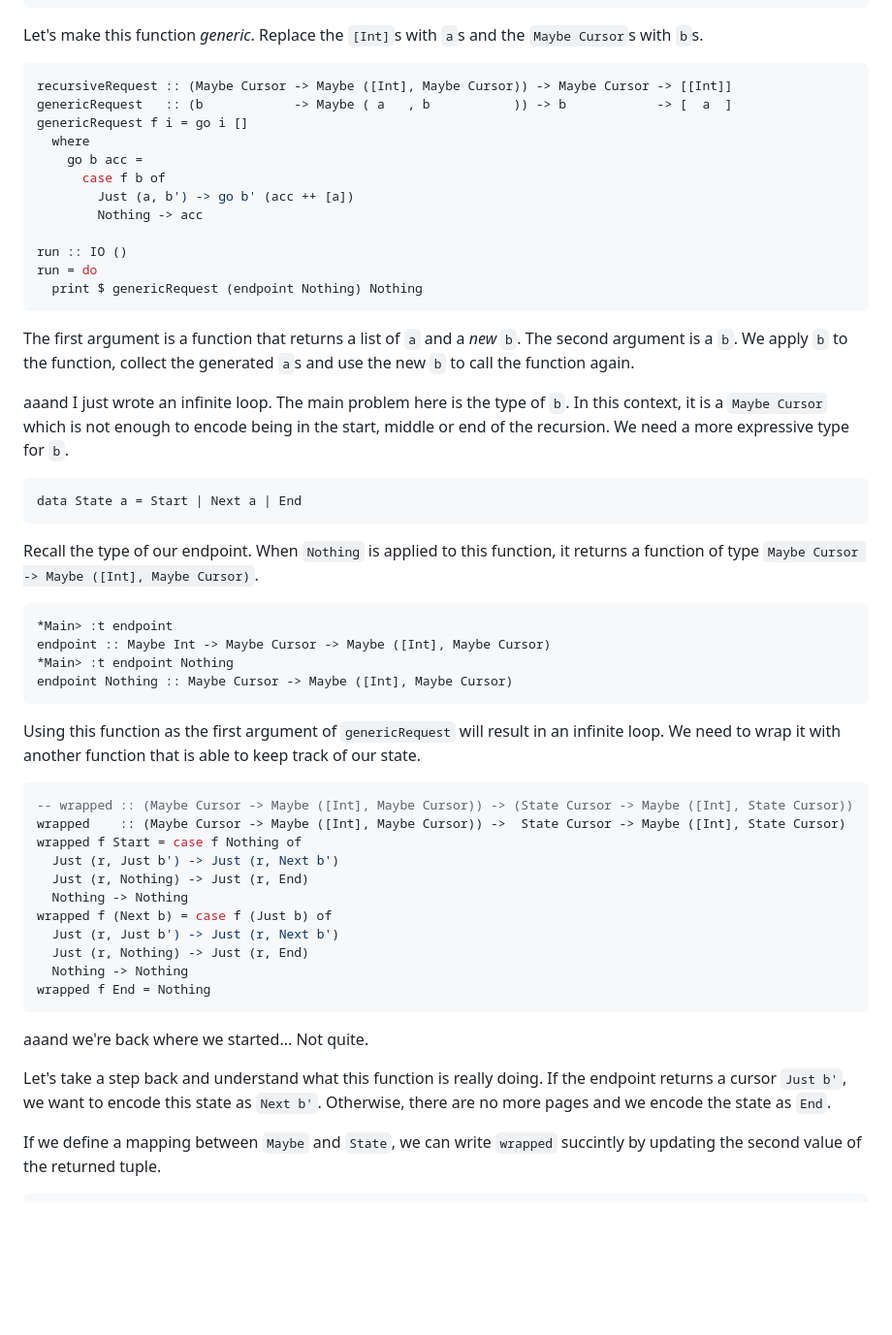
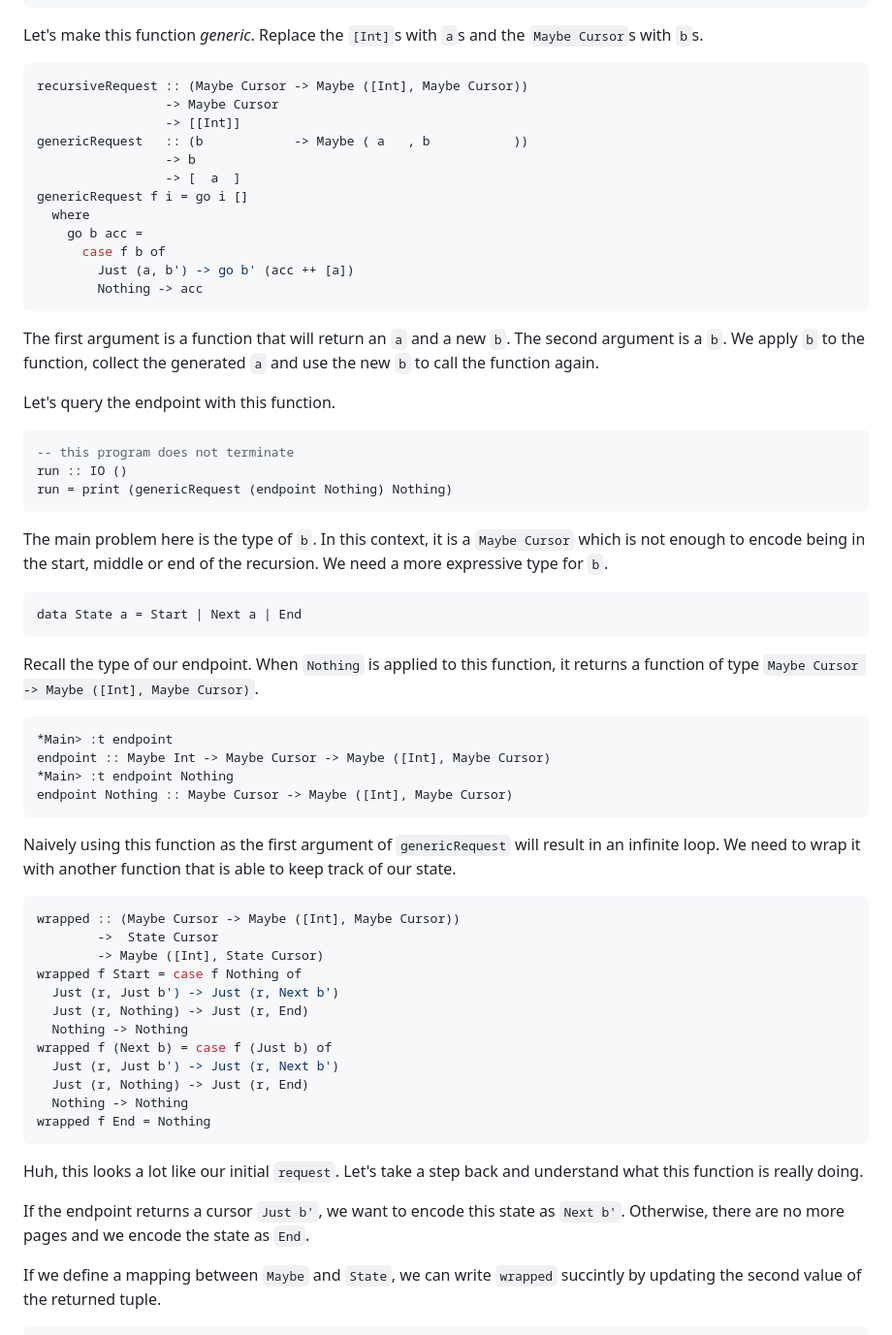
Before and after one commit to ldgrp/ldgrp.github.io, a Markdown page: posts/2020-10-01-unfold.md, the part around the change printed below. Shown: that part at 97% size. Drawn GitHub-style; blank space fills up the shorter version.

````diff
--- a/posts/2020-10-01-unfold.md
+++ b/posts/2020-10-01-unfold.md
@@ -149,25 +113,33 @@ Let's make this function _generic_. Replace the `[Int]`s with `a`s
 and the `Maybe Cursor`s with `b`s.
 
 ```haskell
-recursiveRequest :: (Maybe Cursor -> Maybe ([Int], Maybe Cursor)) -> Maybe Cursor -> [[Int]]
-genericRequest   :: (b            -> Maybe ( a   , b           )) -> b            -> [  a  ]
+recursiveRequest :: (Maybe Cursor -> Maybe ([Int], Maybe Cursor))
+                 -> Maybe Cursor
+                 -> [[Int]]
+genericRequest   :: (b            -> Maybe ( a   , b           ))
+                 -> b
+                 -> [  a  ]
 genericRequest f i = go i []
   where
     go b acc =
       case f b of
         Just (a, b') -> go b' (acc ++ [a])
         Nothing -> acc
-
-run :: IO ()
-run = do
-  print $ genericRequest (endpoint Nothing) Nothing
 ```
 
-The first argument is a function that returns a list of `a` and a _new_ `b`.
-The second argument is a `b`. We apply `b` to the function, collect the generated `a`s
+The first argument is a function that will return an `a` and a new `b`.
+The second argument is a `b`. We apply `b` to the function, collect the generated `a`
 and use the new `b` to call the function again.
 
-aaand I just wrote an infinite loop. The main problem here is the type of `b`.
+Let's query the endpoint with this function.
+
+```haskell
+-- this program does not terminate
+run :: IO ()
+run = print (genericRequest (endpoint Nothing) Nothing)
+```
+
+The main problem here is the type of `b`.
 In this context, it is a `Maybe Cursor` which is not enough to encode
 being in the start, middle or end of the recursion. We need a more
 expressive type for `b`.
@@ -186,12 +158,13 @@ endpoint :: Maybe Int -> Maybe Cursor -> Maybe ([Int], Maybe Cursor)
 endpoint Nothing :: Maybe Cursor -> Maybe ([Int], Maybe Cursor)
 ```
 
-Using this function as the first argument of `genericRequest` will result in an infinite
+Naively using this function as the first argument of `genericRequest` will result in an infinite
 loop. We need to wrap it with another function that is able to keep track of our state.
 
 ```haskell
--- wrapped :: (Maybe Cursor -> Maybe ([Int], Maybe Cursor)) -> (State Cursor -> Maybe ([Int], State Cursor))
-wrapped    :: (Maybe Cursor -> Maybe ([Int], Maybe Cursor)) ->  State Cursor -> Maybe ([Int], State Cursor)
+wrapped :: (Maybe Cursor -> Maybe ([Int], Maybe Cursor))
+        ->  State Cursor
+        -> Maybe ([Int], State Cursor)
 wrapped f Start = case f Nothing of
   Just (r, Just b') -> Just (r, Next b')
   Just (r, Nothing) -> Just (r, End)
@@ -203,11 +176,11 @@ wrapped f (Next b) = case f (Just b) of
 wrapped f End = Nothing
 ```
 
-aaand we're back where we started... Not quite.
+Huh, this looks a lot like our initial `request`.
+Let's take a step back and understand what this function is really doing.
 
-Let's take a step back and understand what this function is really doing. If the endpoint
-returns a cursor `Just b'`, we want to encode this state as `Next b'`. Otherwise,
-there are no more pages and we encode the state as `End`.
+If the endpoint returns a cursor `Just b'`, we want to encode this state as `Next b'`.
+Otherwise, there are no more pages and we encode the state as `End`.
 
 If we define a mapping between `Maybe` and `State`, we can write `wrapped` succintly
 by updating the second value of the returned tuple.
````
Also changed, not shown: other parts of posts/2020-10-01-unfold.md (+21 -67 lines), images/unfold-hoogle.png (added).
